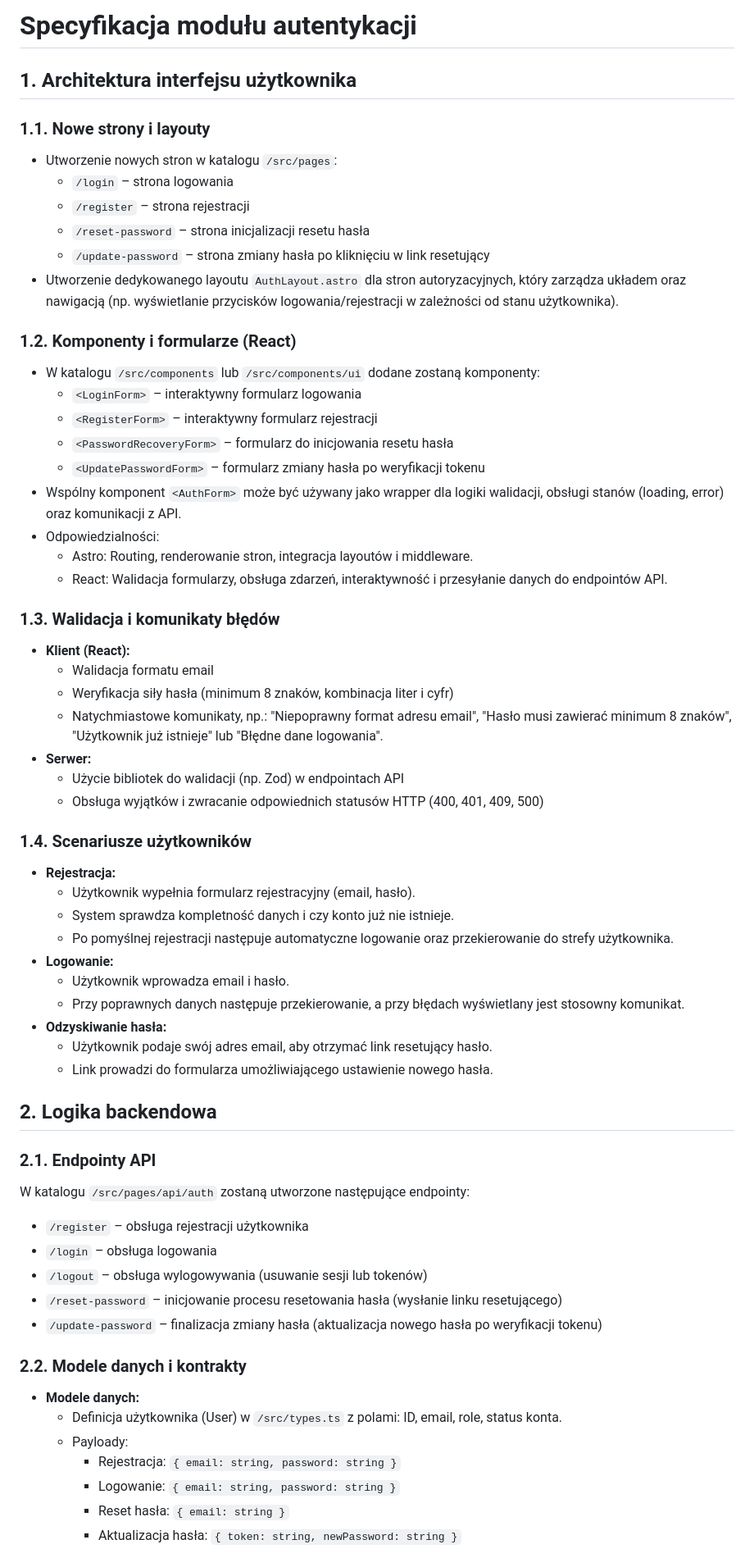
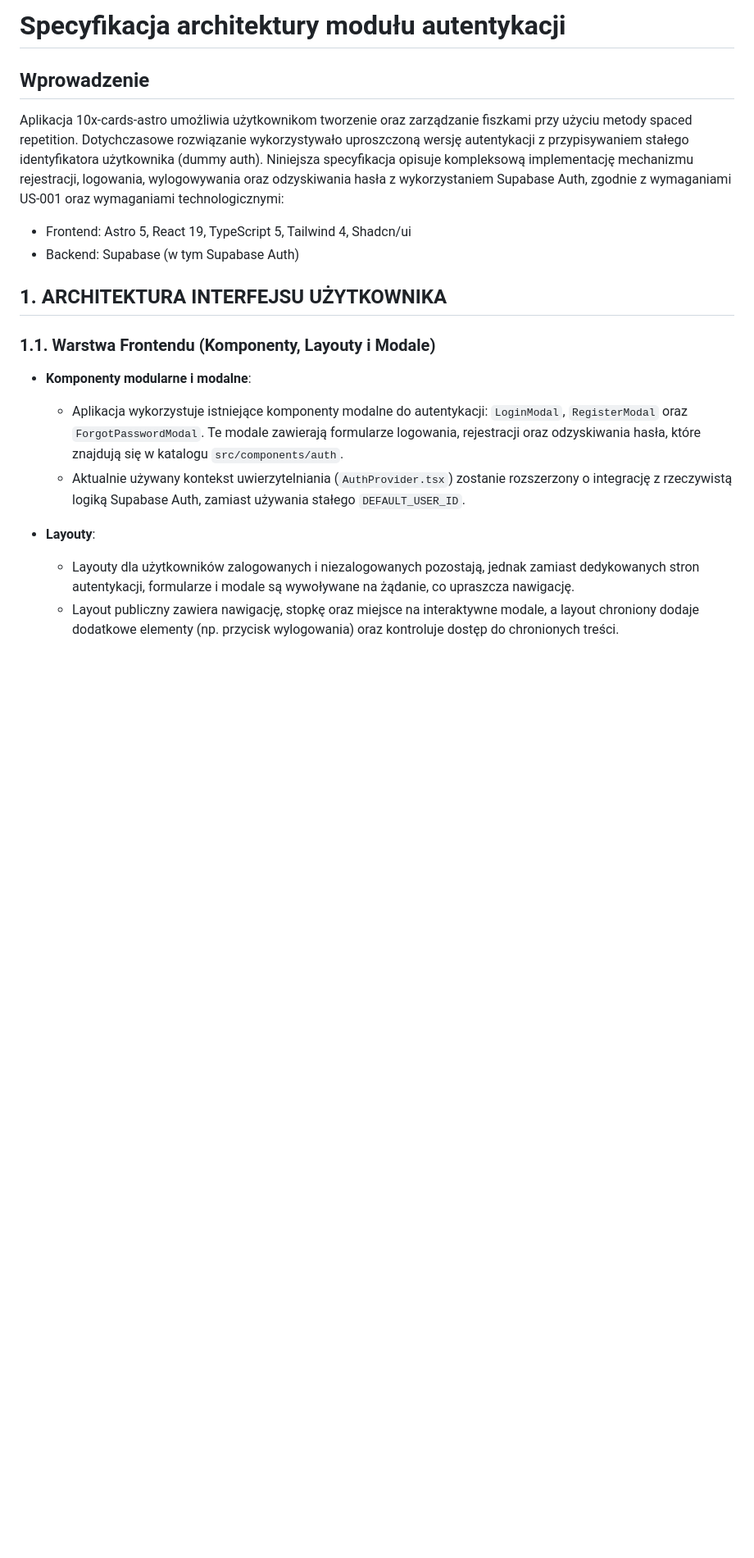
Before and after one commit to tolek102/10x-cards-astro, a Markdown page: .ai/auth-spec.md, the part around the change printed below. Shown: that part at 82% size. Drawn GitHub-style; blank space fills up the shorter version.

```diff
--- a/.ai/auth-spec.md
+++ b/.ai/auth-spec.md
@@ -1,63 +1,22 @@
-# Specyfikacja modułu autentykacji
+# Specyfikacja architektury modułu autentykacji
 
-## 1. Architektura interfejsu użytkownika
+## Wprowadzenie
 
-### 1.1. Nowe strony i layouty
-- Utworzenie nowych stron w katalogu `/src/pages`:
-  - `/login` – strona logowania
-  - `/register` – strona rejestracji
-  - `/reset-password` – strona inicjalizacji resetu hasła
-  - `/update-password` – strona zmiany hasła po kliknięciu w link resetujący
-- Utworzenie dedykowanego layoutu `AuthLayout.astro` dla stron autoryzacyjnych, który zarządza układem oraz nawigacją (np. wyświetlanie przycisków logowania/rejestracji w zależności od stanu użytkownika).
+Aplikacja 10x-cards-astro umożliwia użytkownikom tworzenie oraz zarządzanie fiszkami przy użyciu metody spaced repetition. Dotychczasowe rozwiązanie wykorzystywało uproszczoną wersję autentykacji z przypisywaniem stałego identyfikatora użytkownika (dummy auth). Niniejsza specyfikacja opisuje kompleksową implementację mechanizmu rejestracji, logowania, wylogowywania oraz odzyskiwania hasła z wykorzystaniem Supabase Auth, zgodnie z wymaganiami US-001 oraz wymaganiami technologicznymi:
 
-### 1.2. Komponenty i formularze (React)
-- W katalogu `/src/components` lub `/src/components/ui` dodane zostaną komponenty:
-  - `<LoginForm>` – interaktywny formularz logowania
-  - `<RegisterForm>` – interaktywny formularz rejestracji
-  - `<PasswordRecoveryForm>` – formularz do inicjowania resetu hasła
-  - `<UpdatePasswordForm>` – formularz zmiany hasła po weryfikacji tokenu
-- Wspólny komponent `<AuthForm>` może być używany jako wrapper dla logiki walidacji, obsługi stanów (loading, error) oraz komunikacji z API.
-- Odpowiedzialności:
-  - Astro: Routing, renderowanie stron, integracja layoutów i middleware.
-  - React: Walidacja formularzy, obsługa zdarzeń, interaktywność i przesyłanie danych do endpointów API.
+- Frontend: Astro 5, React 19, TypeScript 5, Tailwind 4, Shadcn/ui
+- Backend: Supabase (w tym Supabase Auth)
 
-### 1.3. Walidacja i komunikaty błędów
-- **Klient (React):**
-  - Walidacja formatu email
-  - Weryfikacja siły hasła (minimum 8 znaków, kombinacja liter i cyfr)
-  - Natychmiastowe komunikaty, np.: "Niepoprawny format adresu email", "Hasło musi zawierać minimum 8 znaków", "Użytkownik już istnieje" lub "Błędne dane logowania".
-- **Serwer:**
-  - Użycie bibliotek do walidacji (np. Zod) w endpointach API
-  - Obsługa wyjątków i zwracanie odpowiednich statusów HTTP (400, 401, 409, 500)
 
-### 1.4. Scenariusze użytkowników
-- **Rejestracja:**
-  - Użytkownik wypełnia formularz rejestracyjny (email, hasło).
-  - System sprawdza kompletność danych i czy konto już nie istnieje.
-  - Po pomyślnej rejestracji następuje automatyczne logowanie oraz przekierowanie do strefy użytkownika.
-- **Logowanie:**
-  - Użytkownik wprowadza email i hasło.
-  - Przy poprawnych danych następuje przekierowanie, a przy błędach wyświetlany jest stosowny komunikat.
-- **Odzyskiwanie hasła:**
-  - Użytkownik podaje swój adres email, aby otrzymać link resetujący hasło.
-  - Link prowadzi do formularza umożliwiającego ustawienie nowego hasła.
+## 1. ARCHITEKTURA INTERFEJSU UŻYTKOWNIKA
 
-## 2. Logika backendowa
+### 1.1. Warstwa Frontendu (Komponenty, Layouty i Modale)
 
-### 2.1. Endpointy API
-W katalogu `/src/pages/api/auth` zostaną utworzone następujące endpointy:
-- `/register` – obsługa rejestracji użytkownika
-- `/login` – obsługa logowania
-- `/logout` – obsługa wylogowywania (usuwanie sesji lub tokenów)
-- `/reset-password` – inicjowanie procesu resetowania hasła (wysłanie linku resetującego)
-- `/update-password` – finalizacja zmiany hasła (aktualizacja nowego hasła po weryfikacji tokenu)
+- **Komponenty modularne i modalne**:
+  - Aplikacja wykorzystuje istniejące komponenty modalne do autentykacji: `LoginModal`, `RegisterModal` oraz `ForgotPasswordModal`. Te modale zawierają formularze logowania, rejestracji oraz odzyskiwania hasła, które znajdują się w katalogu `src/components/auth`.
+  - Aktualnie używany kontekst uwierzytelniania (`AuthProvider.tsx`) zostanie rozszerzony o integrację z rzeczywistą logiką Supabase Auth, zamiast używania stałego `DEFAULT_USER_ID`.
 
-### 2.2. Modele danych i kontrakty
-- **Modele danych:**
-  - Definicja użytkownika (User) w `/src/types.ts` z polami: ID, email, role, status konta.
-  - Payloady:
-    - Rejestracja: `{ email: string, password: string }`
-    - Logowanie: `{ email: string, password: string }`
-    - Reset hasła: `{ email: string }`
-    - Aktualizacja hasła: `{ token: string, newPassword: string }`
+- **Layouty**:
+  - Layouty dla użytkowników zalogowanych i niezalogowanych pozostają, jednak zamiast dedykowanych stron autentykacji, formularze i modale są wywoływane na żądanie, co upraszcza nawigację.
+  - Layout publiczny zawiera nawigację, stopkę oraz miejsce na interaktywne modale, a layout chroniony dodaje dodatkowe elementy (np. przycisk wylogowania) oraz kontroluje dostęp do chronionych treści.
 
```
Also changed, not shown: other parts of .ai/auth-spec.md (+116 -32 lines).
